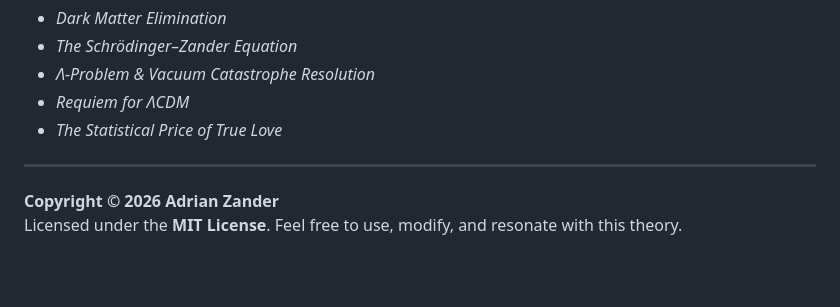
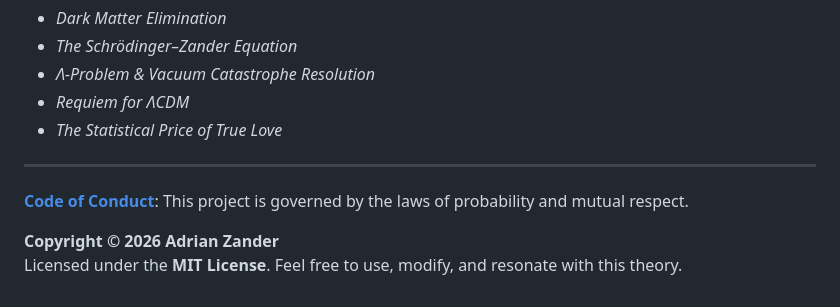
Before and after one commit to Observer-0/Quantum-Fruits, a Markdown page: README.md, the part around the change. Drawn GitHub-style; blank space fills up the shorter version.

Commit message:
Code of Conduct

```diff
--- a/README.md
+++ b/README.md
@@ -61,5 +61,7 @@ The ZIP archive includes the full rigorous papers (published with separate DOIs)
 
 ---
 
+**[Code of Conduct](CONDUCT.md)**: This project is governed by the laws of probability and mutual respect.
+
 **Copyright © 2026 Adrian Zander**
 Licensed under the **MIT License**. Feel free to use, modify, and resonate with this theory.
```
Also changed, not shown: CONDUCT.md (added, +16 -0 lines).
